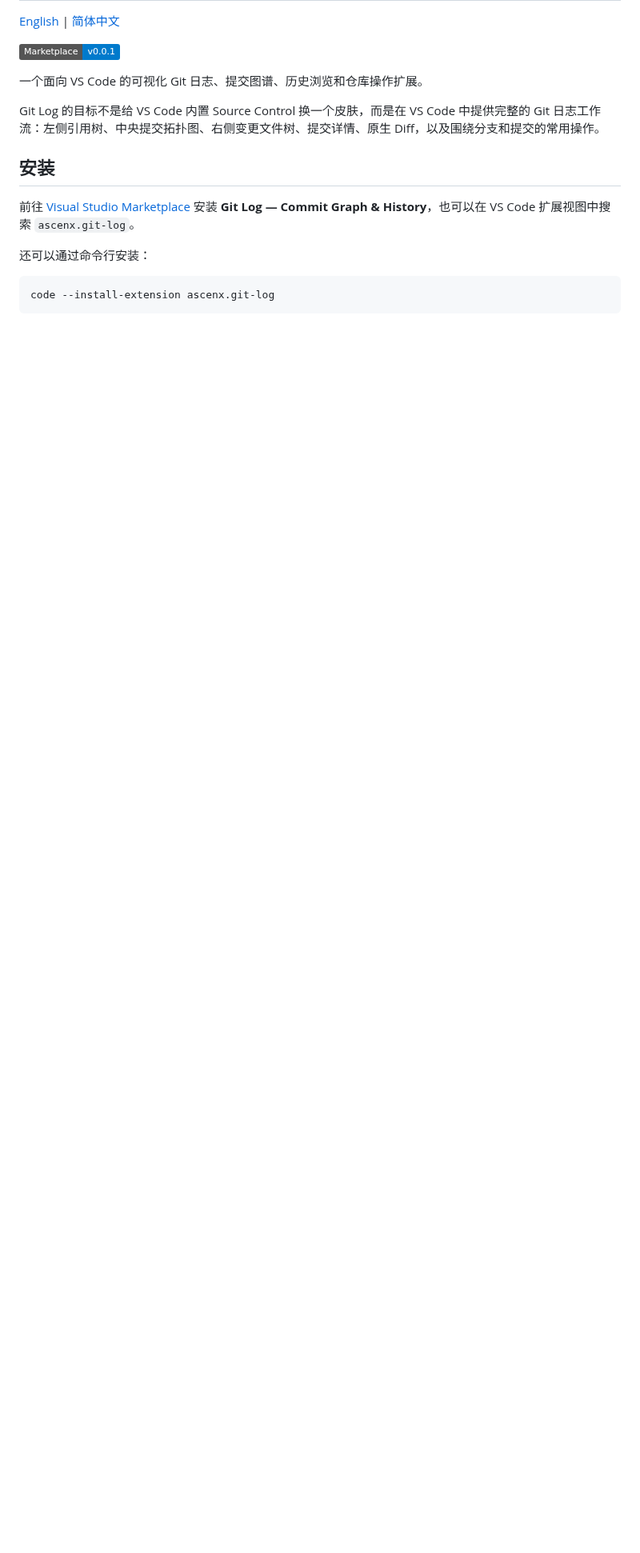
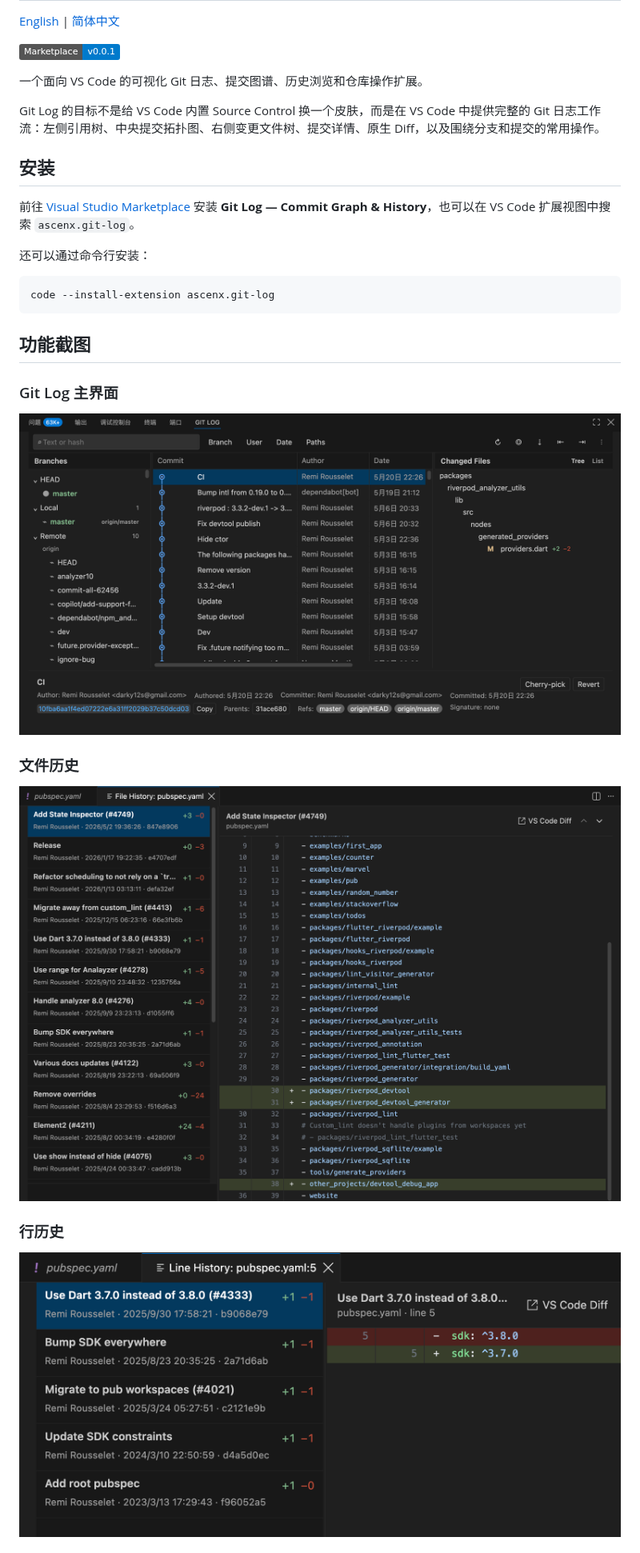
Before and after one commit to ascenx/vscode-git-log, a Markdown page: README.zh-CN.md, the part around one of its changes. Shown at 80% size. Drawn GitHub-style; pictures changed too: images/file_history.png (added), images/git_log_workbench.png (added), images/line_history.png (added); badges without logos; blank space fills up the shorter version.

````diff
--- a/README.zh-CN.md
+++ b/README.zh-CN.md
@@ -17,3 +17,18 @@ Git Log 的目标不是给 VS Code 内置 Source Control 换一个皮肤，而
 ```bash
 code --install-extension ascenx.git-log
 ```
+
+## 功能截图
+
+### Git Log 主界面
+
+![Git Log 主界面](https://raw.githubusercontent.com/ascenx/vscode-git-log/main/images/git_log_workbench.png)
+
+### 文件历史
+
+![文件历史](https://raw.githubusercontent.com/ascenx/vscode-git-log/main/images/file_history.png)
+
+### 行历史
+
+![行历史](https://raw.githubusercontent.com/ascenx/vscode-git-log/main/images/line_history.png)
+
````
Also changed, not shown: other parts of README.zh-CN.md (+3 -0 lines), README.md (+18 -0 lines), images/branch_compare.png (added).
